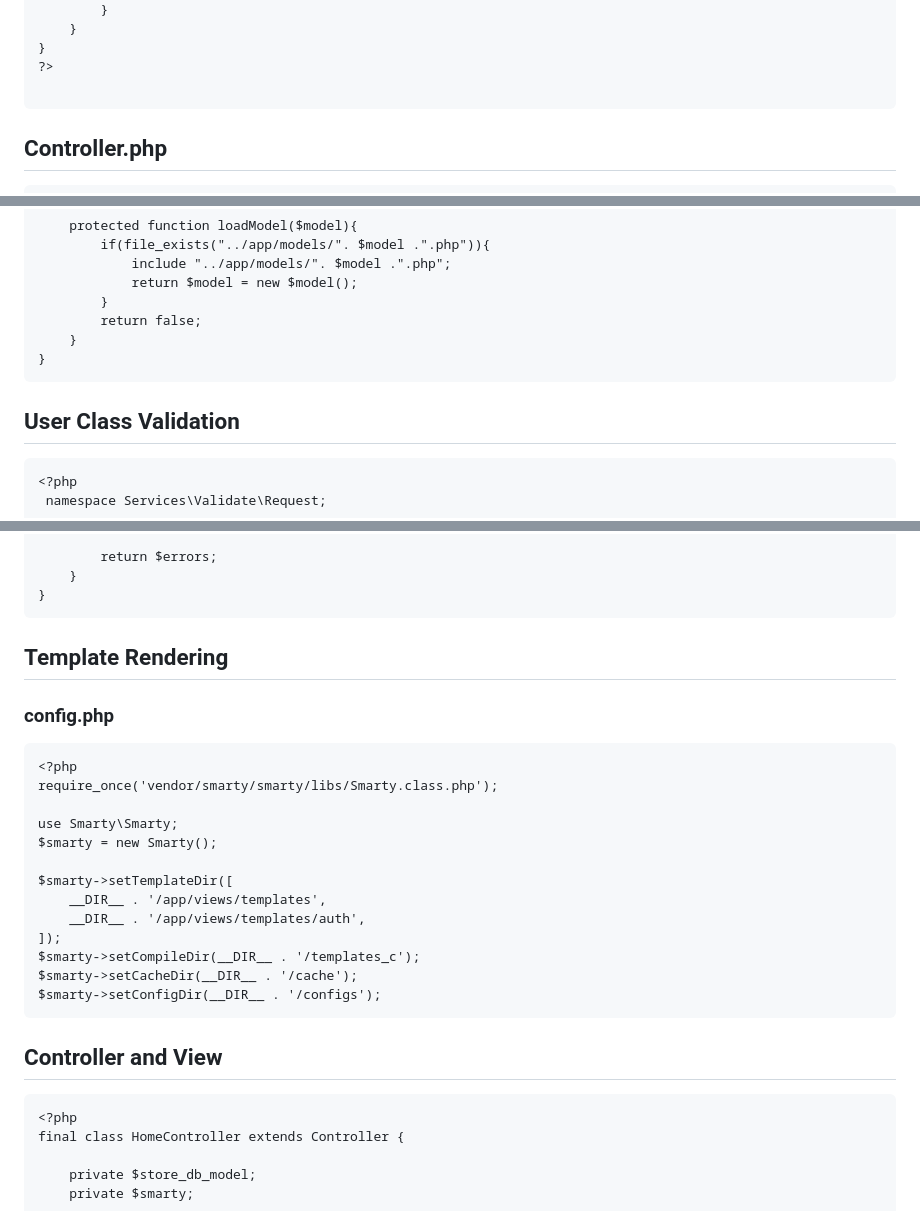
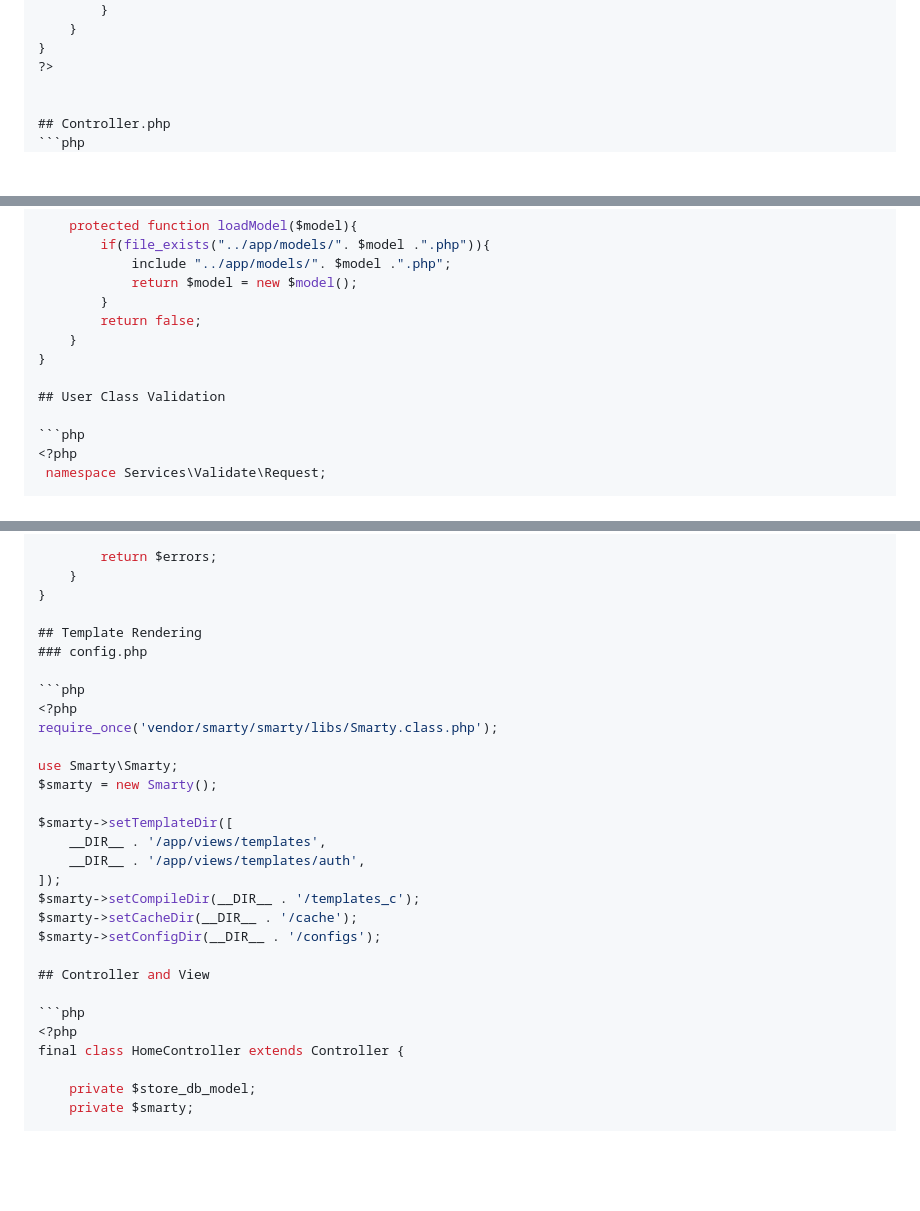
Before and after one commit to davidakpele/ipOnlineKyc, a Markdown page: README.md, 3 parts joined by grey strips. Rendered like a GitHub page; blank space fills up the shorter version.

````diff
--- a/README.md
+++ b/README.md
@@ -147,9 +147,9 @@ class Application {
 }
 ?>
 
-```
+
 ## Controller.php
-```
+```php
 <?php
 Class Controller
 {
@@ -170,10 +170,10 @@ Class Controller
  		return false;
 	}
 }
-```
+
 ## User Class Validation
 
-```
+```php
 <?php
  namespace Services\Validate\Request;
 
@@ -229,11 +229,11 @@ class User {
         return $errors;
     }
 }
-```
+
 ## Template Rendering
 ### config.php
 
-```
+```php
 <?php
 require_once('vendor/smarty/smarty/libs/Smarty.class.php');
 
@@ -247,10 +247,10 @@ $smarty->setTemplateDir([
 $smarty->setCompileDir(__DIR__ . '/templates_c');
 $smarty->setCacheDir(__DIR__ . '/cache');
 $smarty->setConfigDir(__DIR__ . '/configs');
-```
+
 ## Controller and View
 
-```
+```php
 <?php
 final class HomeController extends Controller {
 
````
Also changed, not shown: other parts of README.md (+4 -4 lines).
